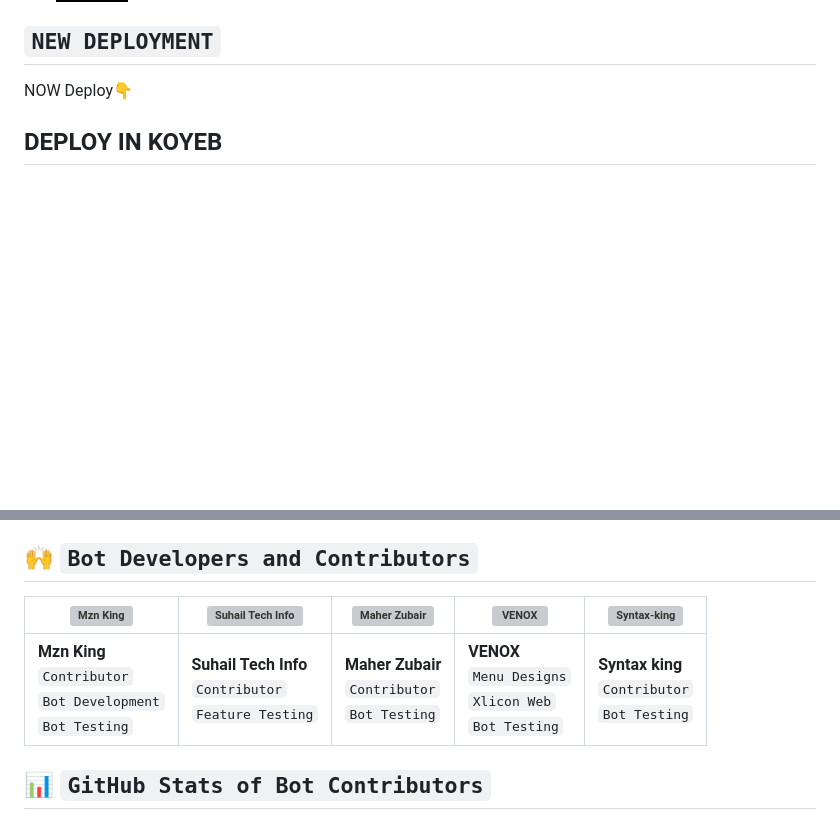
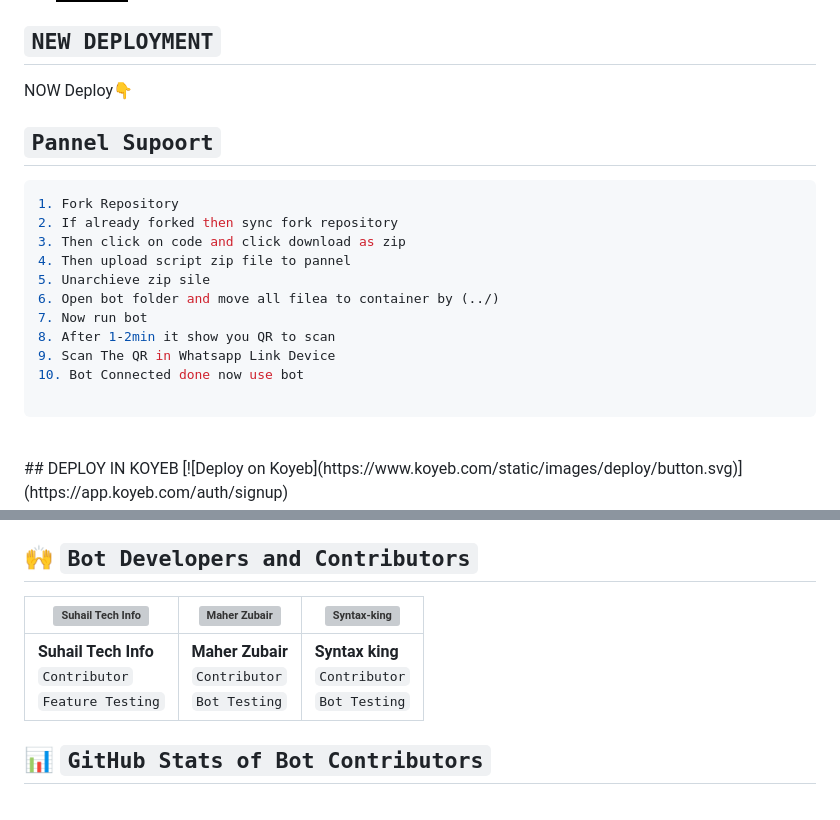
Before and after one commit to salmanytofficial/XLICON-V2-MD, a Markdown page: README.md, 2 parts joined by grey strips. GitHub-like rendering; badges without logos; blank space fills up the shorter version; grey boxes are pictures that could not be loaded.

````diff
--- a/README.md
+++ b/README.md
@@ -146,6 +146,22 @@ Thanks to all contributors! 🚀
 
 ## `NEW DEPLOYMENT`
 NOW Deploy👇
+
+## `Pannel Supoort`
+```bash
+1. Fork Repository
+2. If already forked then sync fork repository
+3. Then click on code and click download as zip
+4. Then upload script zip file to pannel
+5. Unarchieve zip sile
+6. Open bot folder and move all filea to container by (../)
+7. Now run bot
+8. After 1-2min it show you QR to scan
+9. Scan The QR in Whatsapp Link Device
+10. Bot Connected done now use bot
+
+```
+
 <br>
 ## DEPLOY IN KOYEB
 [![Deploy on Koyeb](https://www.koyeb.com/static/images/deploy/button.svg)](https://app.koyeb.com/auth/signup)
@@ -200,9 +216,10 @@ Click On The Link To Donate ME...
 Misusing the bot may result in a ban from WhatsApp. Use at your own risk.
 
 ## 🙌 `Bot Developers and Contributors`
-| [![Mzn King](https://github.com/mznking.png)](https://github.com/mznking) | [![Suhail Tech Info](https://github.com/SuhailTechInfo.png)](https://github.com/SuhailTechInfo.) | [![Maher Zubair](https://github.com/Maher-Zubair.png)](https://github.com/Maher-Zubair) | [![VENOX](https://github.com/V-E-N-O-X.png)](https://github.com/V-E-N-O-X) | [![Syntax-king](https://github.com/syntax-king.png)](https://github.com/syntax-king) |
-| -------------------------------------------------------- | -------------------------------------------------- | ----------------------------------------------------------- | ---------------------------------------------- | ---------------------------------------------------- |
-| **Mzn King**<br>`Contributor`<br>`Bot Development`<br>`Bot Testing` | **Suhail Tech Info**<br>`Contributor`<br>`Feature Testing` |**Maher Zubair**<br>`Contributor`<br>`Bot Testing` | **VENOX**<br>`Menu Designs`<br>`Xlicon Web`<br>`Bot Testing` | **Syntax king**<br>`Contributor`<br>`Bot Testing` |
+| [![Suhail Tech Info](https://github.com/SuhailTechInfo.png)](https://github.com/SuhailTechInfo) | [![Maher Zubair](https://github.com/Maher-Zubair.png)](https://github.com/Maher-Zubair) | [![Syntax-king](https://github.com/syntax-king.png)](https://github.com/syntax-king) |
+| -------------------------------------------------- | ----------------------------------------------------------- | ---------------------------------------------------- |
+| **Suhail Tech Info**<br>`Contributor`<br>`Feature Testing` | **Maher Zubair**<br>`Contributor`<br>`Bot Testing` | **Syntax king**<br>`Contributor`<br>`Bot Testing` |
+
 
 ## 📊 `GitHub Stats of Bot Contributors`
 [![Salman Ahmad's GitHub stats](https://github-readme-stats.vercel.app/api?username=salmanytofficial&show_icons=true&theme=radical)](https://github.com/salmanytofficial)
````
